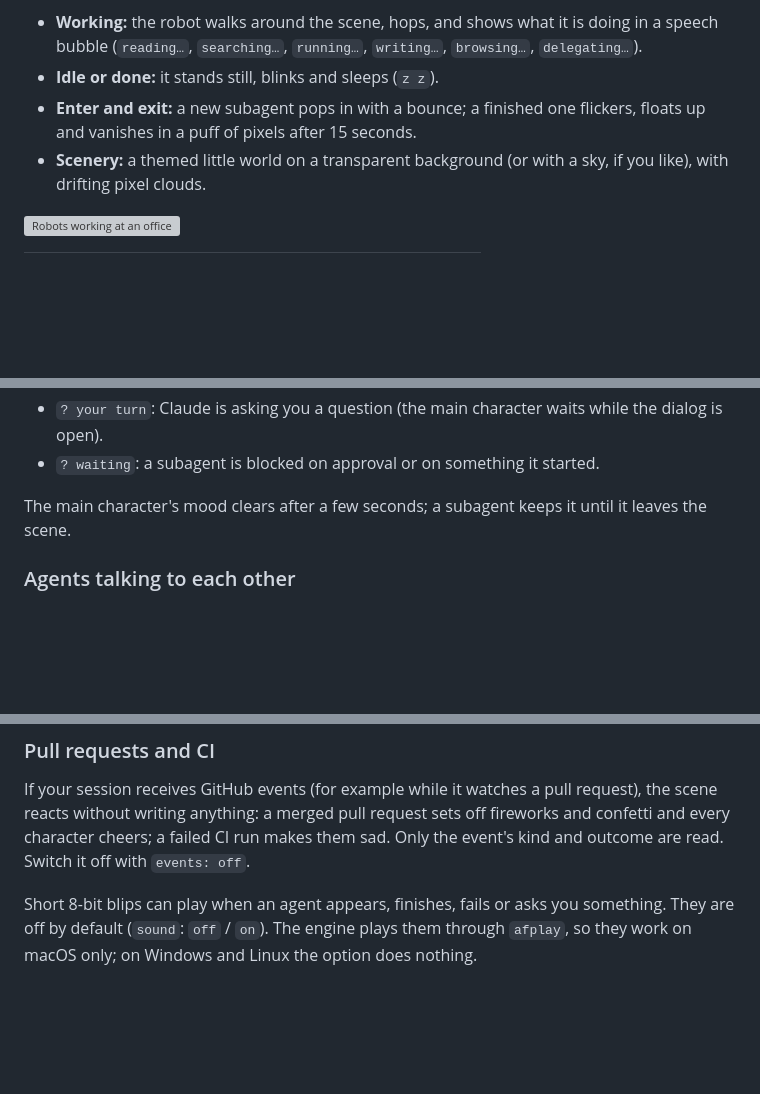
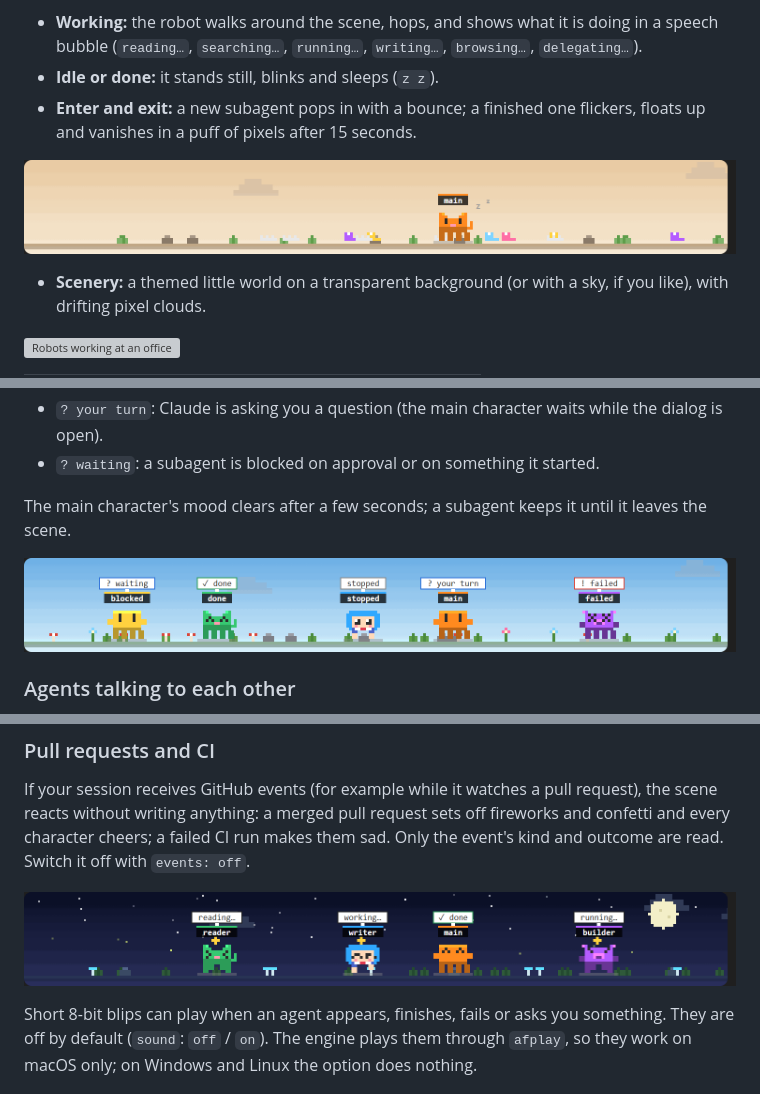
Before and after one commit to vanyastaff/agent-avatars, a Markdown page: README.md, 3 parts joined by grey strips. GitHub-like rendering; pictures changed too: docs/moods.gif (added), docs/pr-merged.gif (added), docs/spawn-and-leave.gif (added); blank space fills up the shorter version; grey boxes are pictures that could not be loaded.

Commit message:
Add GIFs for moods, merged pull request, and spawn and leave
Co-Authored-By: Claude Sonnet 5.5 <noreply@anthropic.com>

```diff
--- a/README.md
+++ b/README.md
@@ -5,6 +5,8 @@ A [Claude Code mod](https://code.claude.com/docs/en/plugins/mods/overview) that
 - **Working:** the robot walks around the scene, hops, and shows what it is doing in a speech bubble (`reading…`, `searching…`, `running…`, `writing…`, `browsing…`, `delegating…`).
 - **Idle or done:** it stands still, blinks and sleeps (`z z`).
 - **Enter and exit:** a new subagent pops in with a bounce; a finished one flickers, floats up and vanishes in a puff of pixels after 15 seconds.
+
+![An agent appears, works and leaves](docs/spawn-and-leave.gif)
 - **Scenery:** a themed little world on a transparent background (or with a sky, if you like), with drifting pixel clouds.
 
 ![Robots working at an office](docs/office.gif)
@@ -66,6 +68,8 @@ Agents react to how things end, without reading tool calls or prompts:
 
 The main character's mood clears after a few seconds; a subagent keeps it until it leaves the scene.
 
+![Waiting, done, stopped, your turn, failed](docs/moods.gif)
+
 ### Agents talking to each other
 
 When an agent sends a message to another agent (SendMessage), the two walk up to each other, take turns "typing" (blinking dots), each shows a feeling (a heart, a `!` or a note), and they walk back to what they were doing. ![Two agents meeting](docs/talk.gif)
@@ -75,6 +79,8 @@ Only who writes to whom is read, never the text. The main agent is addressed as
 ### Pull requests and CI
 
 If your session receives GitHub events (for example while it watches a pull request), the scene reacts without writing anything: a merged pull request sets off fireworks and confetti and every character cheers; a failed CI run makes them sad. Only the event's kind and outcome are read. Switch it off with `events: off`.
+
+![A merged pull request](docs/pr-merged.gif)
 
 Short 8-bit blips can play when an agent appears, finishes, fails or asks you something. They are off by default (`sound`: `off` / `on`). The engine plays them through `afplay`, so they work on macOS only; on Windows and Linux the option does nothing.
 
```
